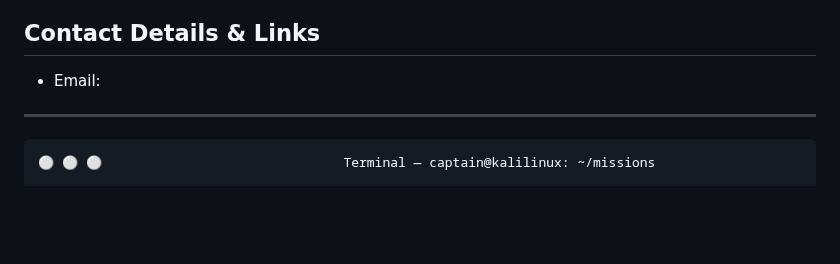
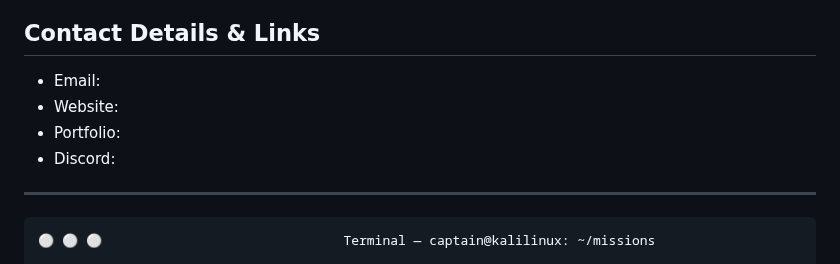
Before and after one commit to secwexen/secwexen, a Markdown page: README.md, the part around the change. GitHub-like rendering; blank space fills up the shorter version.

```diff
--- a/README.md
+++ b/README.md
@@ -149,6 +149,9 @@ Stay tuned — detailed write-ups and repositories will be published soon.
 ## Contact Details & Links
 
 - Email: []()
+- Website: []()
+- Portfolio: []()
+- Discord: []()
 
 ---
 
```
